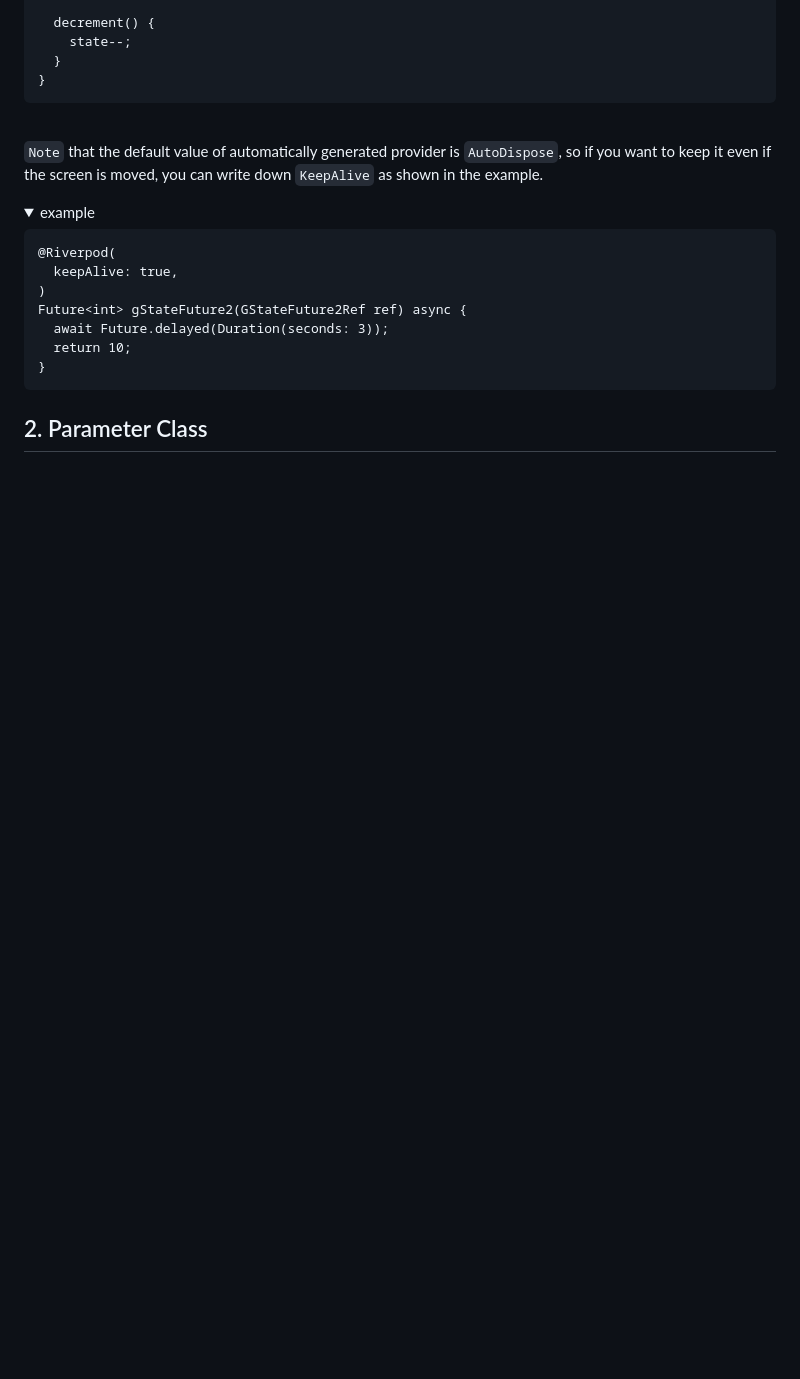
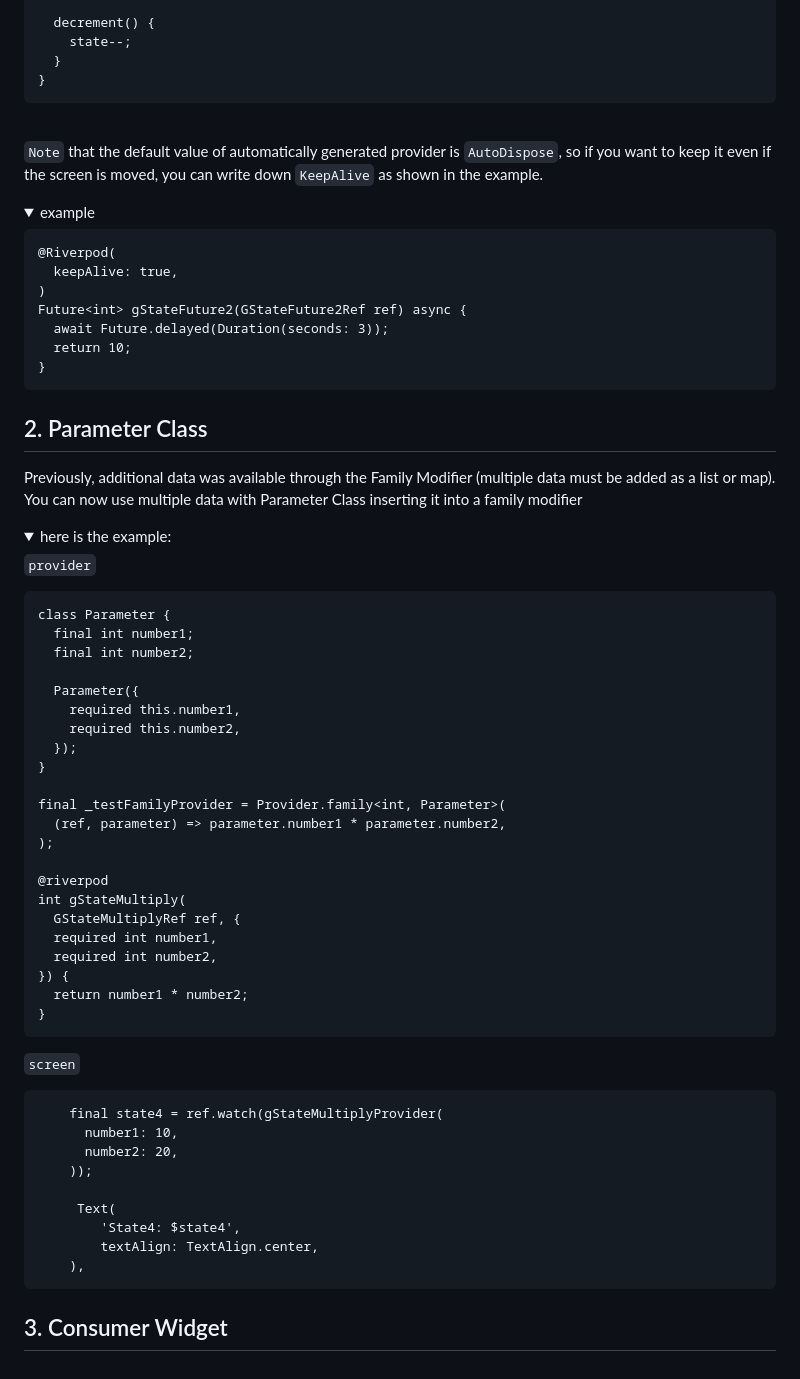
Before and after one commit to tmbb-japan/Riverpod-playground, a Markdown page: README.md, the part around the change. Drawn GitHub-style; folded sections open; blank space fills up the shorter version.

````diff
--- a/README.md
+++ b/README.md
@@ -129,3 +129,51 @@ Future<int> gStateFuture2(GStateFuture2Ref ref) async {
 </details>
 
 ## 2. Parameter Class
+Previously, additional data was available through the Family Modifier (multiple data must be added as a list or map). <br>
+You can now use multiple data with Parameter Class inserting it into a family modifier
+<details>
+<summary>
+here is the example:
+</summary>
+
+`provider`
+
+```
+class Parameter {
+  final int number1;
+  final int number2;
+
+  Parameter({
+    required this.number1,
+    required this.number2,
+  });
+}
+
+final _testFamilyProvider = Provider.family<int, Parameter>(
+  (ref, parameter) => parameter.number1 * parameter.number2,
+);
+
+@riverpod
+int gStateMultiply(
+  GStateMultiplyRef ref, {
+  required int number1,
+  required int number2,
+}) {
+  return number1 * number2;
+}
+```
+`screen`
+```
+    final state4 = ref.watch(gStateMultiplyProvider(
+      number1: 10,
+      number2: 20,
+    ));
+
+     Text(
+        'State4: $state4',
+        textAlign: TextAlign.center,
+    ),
+```
+</details>
+
+## 3. Consumer Widget
````
